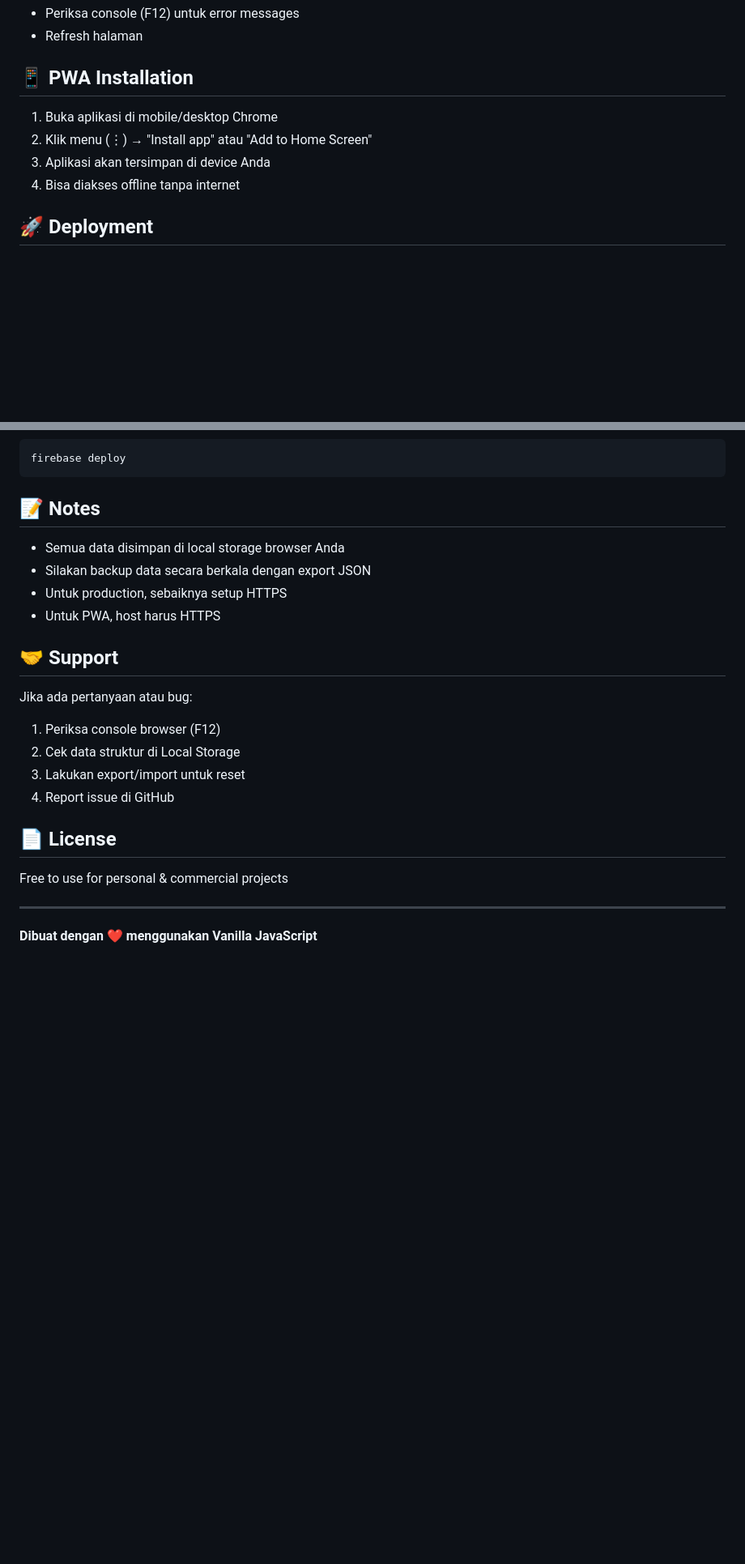
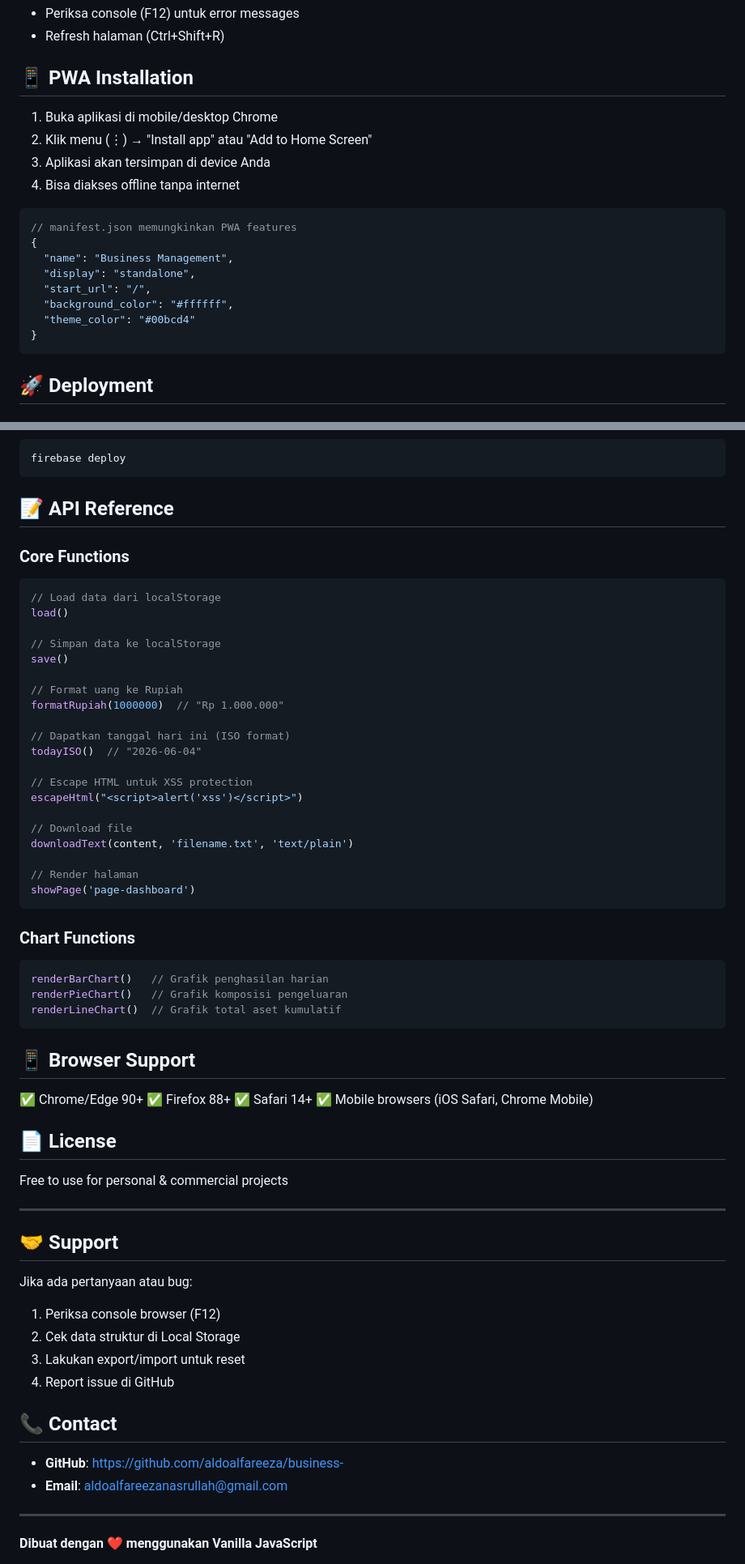
Before and after one commit to aldoalfareeza/business, a Markdown page: README.md, 2 parts joined by grey strips. Shown at 81% size. GitHub-like rendering; blank space fills up the shorter version.

````diff
--- a/README.md
+++ b/README.md
@@ -116,5 +224,5 @@ Dan di `manifest.json`:
 - Periksa console (F12) untuk error messages
-- Refresh halaman
+- Refresh halaman (Ctrl+Shift+R)
 
 ## 📱 PWA Installation
 
@@ -122,6 +230,17 @@ Dan di `manifest.json`:
 2. Klik menu (⋮) → "Install app" atau "Add to Home Screen"
 3. Aplikasi akan tersimpan di device Anda
 4. Bisa diakses offline tanpa internet
+
+```json
+// manifest.json memungkinkan PWA features
+{
+  "name": "Business Management",
+  "display": "standalone",
+  "start_url": "/",
+  "background_color": "#ffffff",
+  "theme_color": "#00bcd4"
+}
+```
 
 ## 🚀 Deployment
 
@@ -145,12 +264,53 @@ Push ke branch `gh-pages` atau setup di repository settings
 firebase deploy
 ```
 
-## 📝 Notes
+## 📝 API Reference
 
-- Semua data disimpan di local storage browser Anda
-- Silakan backup data secara berkala dengan export JSON
-- Untuk production, sebaiknya setup HTTPS
-- Untuk PWA, host harus HTTPS
+### Core Functions
+
+```javascript
+// Load data dari localStorage
+load()
+
+// Simpan data ke localStorage
+save()
+
+// Format uang ke Rupiah
+formatRupiah(1000000)  // "Rp 1.000.000"
+
+// Dapatkan tanggal hari ini (ISO format)
+todayISO()  // "2026-06-04"
+
+// Escape HTML untuk XSS protection
+escapeHtml("<script>alert('xss')</script>")
+
+// Download file
+downloadText(content, 'filename.txt', 'text/plain')
+
+// Render halaman
+showPage('page-dashboard')
+```
+
+### Chart Functions
+
+```javascript
+renderBarChart()   // Grafik penghasilan harian
+renderPieChart()   // Grafik komposisi pengeluaran
+renderLineChart()  // Grafik total aset kumulatif
+```
+
+## 📱 Browser Support
+
+✅ Chrome/Edge 90+
+✅ Firefox 88+
+✅ Safari 14+
+✅ Mobile browsers (iOS Safari, Chrome Mobile)
+
+## 📄 License
+
+Free to use for personal & commercial projects
+
+---
 
 ## 🤝 Support
 
@@ -160,9 +320,10 @@ Jika ada pertanyaan atau bug:
 3. Lakukan export/import untuk reset
 4. Report issue di GitHub
 
-## 📄 License
+## 📞 Contact
 
-Free to use for personal & commercial projects
+- **GitHub**: https://github.com/aldoalfareeza/business-
+- **Email**: aldoalfareezanasrullah@gmail.com
 
 ---
 
````
Also changed, not shown: other parts of README.md (+114 -6 lines).
